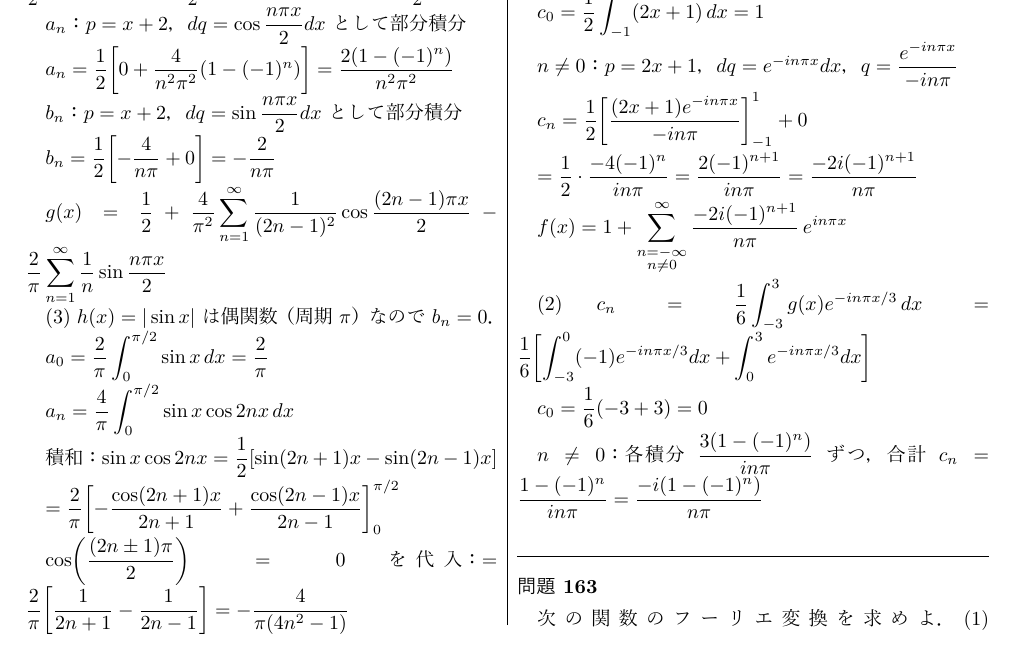
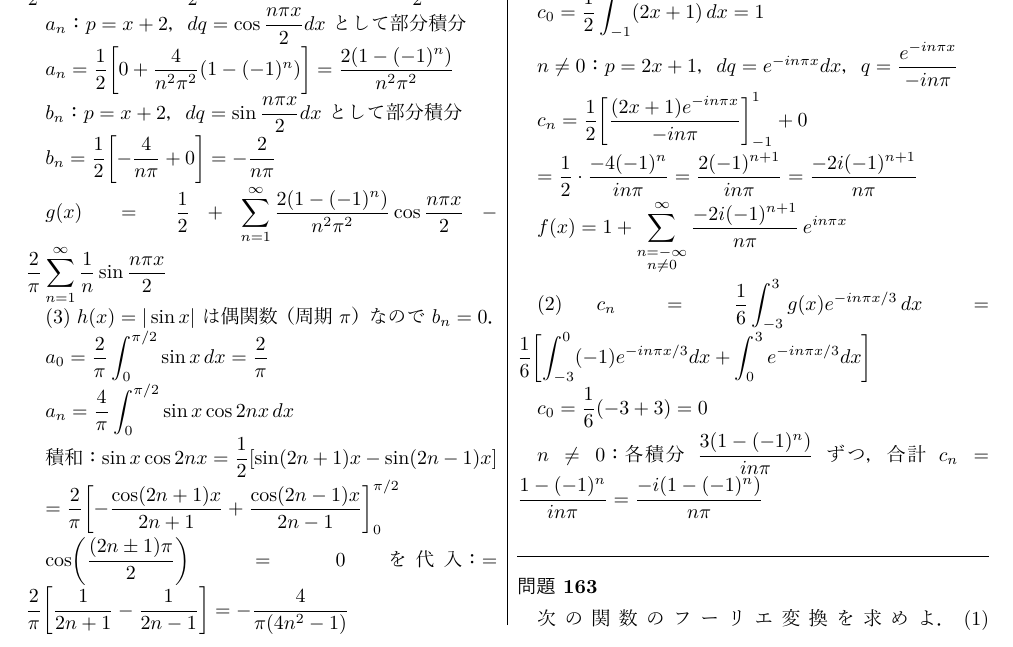
Before and after one commit to Inazumi35/applied-mathematics-2026, a LaTeX document (workbook/check_ch3_ans.tex): part of page 1 of 3, cut so that both start at the same text. The pictures show the PDF file workbook/check_ch3_ans.pdf that the author committed with the source.

Commit message:
workbook: rewrite 問147(2) Fourier series using a_n coefficient form
Co-Authored-By: Claude Sonnet 4.6 <noreply@anthropic.com>

```diff
--- a/workbook/check_ch3_ans.tex
+++ b/workbook/check_ch3_ans.tex
@@ -45,7 +45,7 @@ $b_n$：$p=x+2$，$dq=\sin\dfrac{n\pi x}{2}dx$ として部分積分
 
 $b_n = \dfrac{1}{2}\!\left[-\dfrac{4}{n\pi}+0\right] = -\dfrac{2}{n\pi}$
 
-$g(x) = \dfrac{1}{2}+\dfrac{4}{\pi^2}\displaystyle\sum_{n=1}^{\infty}\dfrac{1}{(2n-1)^2}\cos\dfrac{(2n-1)\pi x}{2}-\dfrac{2}{\pi}\sum_{n=1}^{\infty}\dfrac{1}{n}\sin\dfrac{n\pi x}{2}$
+$g(x) = \dfrac{1}{2}+\displaystyle\sum_{n=1}^{\infty}\dfrac{2(1-(-1)^n)}{n^2\pi^2}\cos\dfrac{n\pi x}{2}-\dfrac{2}{\pi}\sum_{n=1}^{\infty}\dfrac{1}{n}\sin\dfrac{n\pi x}{2}$
 
 (3) $h(x) = |\sin x|$ は偶関数（周期 $\pi$）なので $b_n=0$．
 
```
Also changed, not shown: workbook/applied_math_problems.yaml (+1 -1 lines), workbook/check_ch3_ans.pdf.
